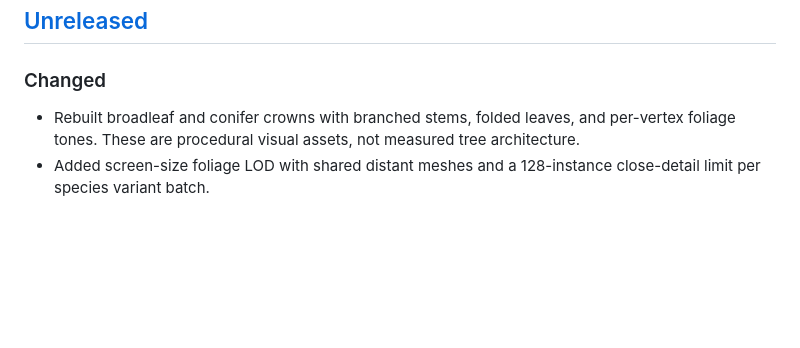
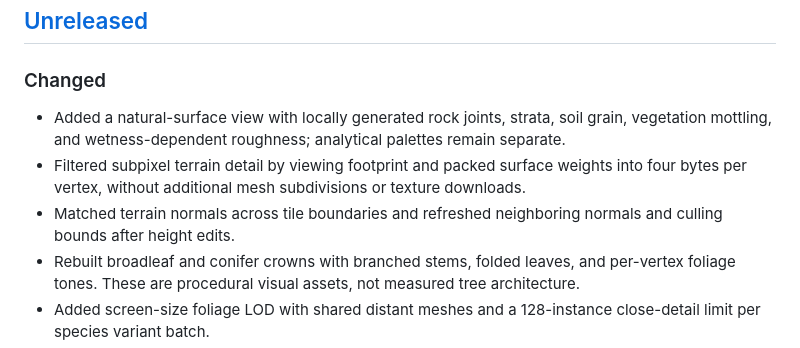
Before and after one commit to laiyukai910-star/geolab-128, a Markdown page: CHANGELOG.md, the part around the change. GitHub-like rendering; blank space fills up the shorter version.

```diff
--- a/CHANGELOG.md
+++ b/CHANGELOG.md
@@ -6,6 +6,9 @@ Notable user-visible, model, compatibility, and reliability changes are recorded
 
 ### Changed
 
+- Added a natural-surface view with locally generated rock joints, strata, soil grain, vegetation mottling, and wetness-dependent roughness; analytical palettes remain separate.
+- Filtered subpixel terrain detail by viewing footprint and packed surface weights into four bytes per vertex, without additional mesh subdivisions or texture downloads.
+- Matched terrain normals across tile boundaries and refreshed neighboring normals and culling bounds after height edits.
 - Rebuilt broadleaf and conifer crowns with branched stems, folded leaves, and per-vertex foliage tones. These are procedural visual assets, not measured tree architecture.
 - Added screen-size foliage LOD with shared distant meshes and a 128-instance close-detail limit per species variant batch.
 - Preserved indices, UVs, and colors when combining procedural model parts, reducing repeated vertices and reconstructing smooth normals after deformation.
```
Also changed, not shown: README.md (+2 -0 lines), docs/v1-readiness/TERRAIN_MATERIALS.md (added, +70 -0 lines), docs/v1-readiness/media/terrain-close-before.png (added), 10 other files.
